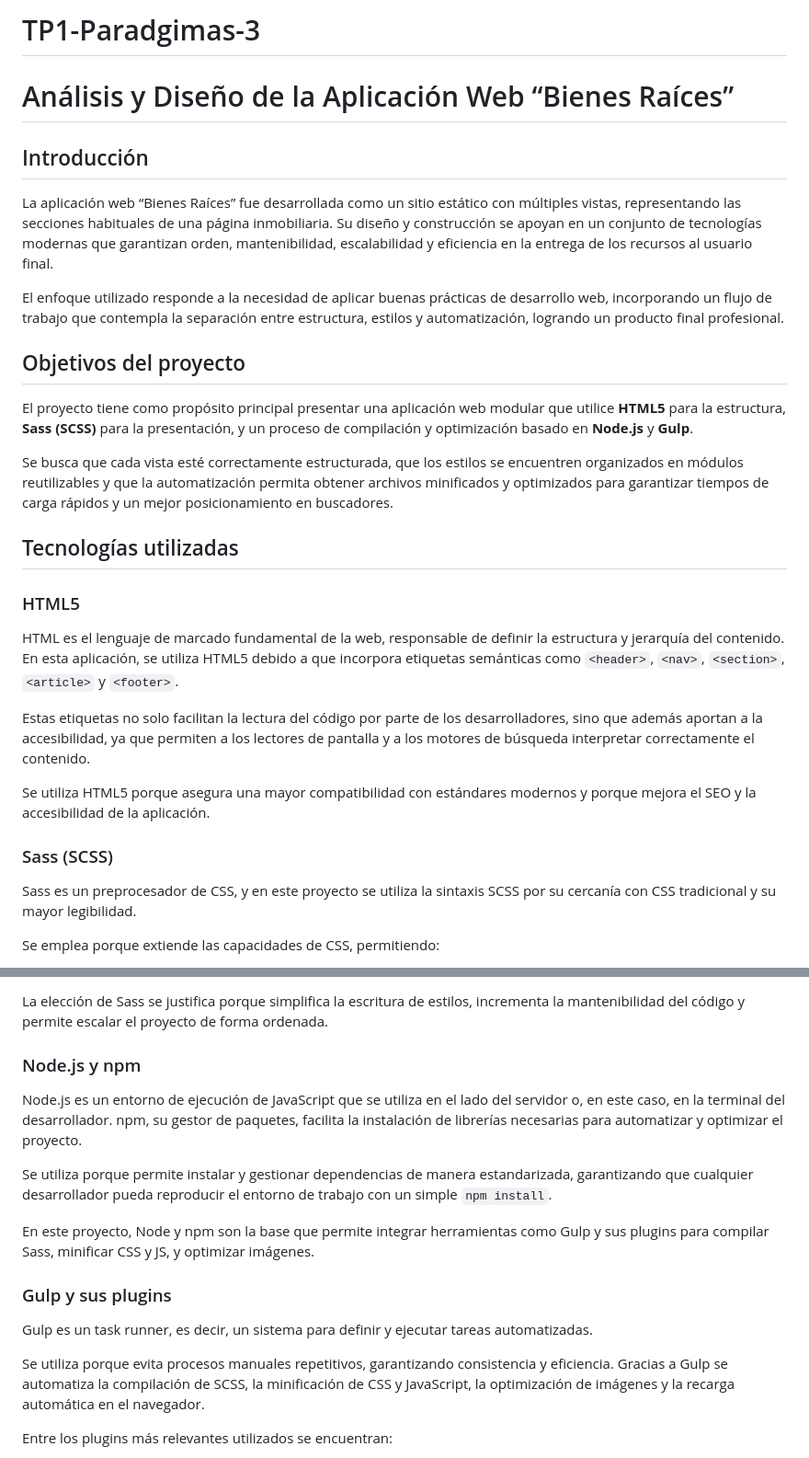
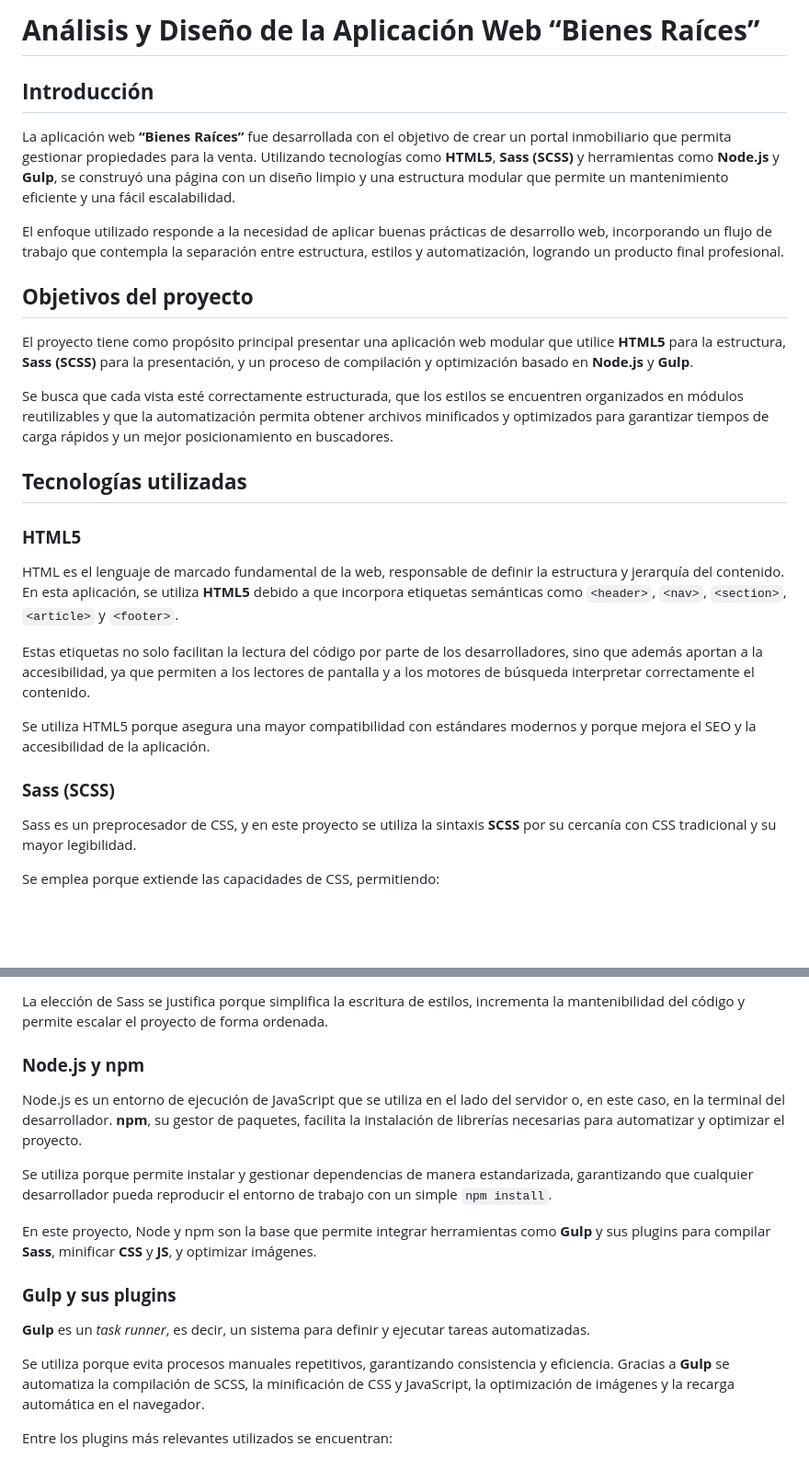
Before and after one commit to Hernanstupniki/TP1-Paradgimas-3, a Markdown page: README.md, 2 parts joined by grey strips. Shown at 92% size. Drawn GitHub-style; blank space fills up the shorter version.

```diff
--- a/README.md
+++ b/README.md
@@ -1,35 +1,30 @@
-# TP1-Paradgimas-3
+# **Análisis y Diseño de la Aplicación Web “Bienes Raíces”**
 
+## **Introducción**
 
-# Análisis y Diseño de la Aplicación Web “Bienes Raíces”
-
-## Introducción
-
-La aplicación web “Bienes Raíces” fue desarrollada como un sitio estático con múltiples vistas, representando las secciones habituales de una página inmobiliaria. Su diseño y construcción se apoyan en un conjunto de tecnologías modernas que garantizan orden, mantenibilidad, escalabilidad y eficiencia en la entrega de los recursos al usuario final.
+La aplicación web **“Bienes Raíces”** fue desarrollada con el objetivo de crear un portal inmobiliario que permita gestionar propiedades para la venta. Utilizando tecnologías como **HTML5**, **Sass (SCSS)** y herramientas como **Node.js** y **Gulp**, se construyó una página con un diseño limpio y una estructura modular que permite un mantenimiento eficiente y una fácil escalabilidad.
 
 El enfoque utilizado responde a la necesidad de aplicar buenas prácticas de desarrollo web, incorporando un flujo de trabajo que contempla la separación entre estructura, estilos y automatización, logrando un producto final profesional.
 
-## Objetivos del proyecto
+## **Objetivos del proyecto**
 
 El proyecto tiene como propósito principal presentar una aplicación web modular que utilice **HTML5** para la estructura, **Sass (SCSS)** para la presentación, y un proceso de compilación y optimización basado en **Node.js** y **Gulp**.
 
 Se busca que cada vista esté correctamente estructurada, que los estilos se encuentren organizados en módulos reutilizables y que la automatización permita obtener archivos minificados y optimizados para garantizar tiempos de carga rápidos y un mejor posicionamiento en buscadores.
 
+## **Tecnologías utilizadas**
 
-## Tecnologías utilizadas
+### **HTML5**
 
-### HTML5
-
-HTML es el lenguaje de marcado fundamental de la web, responsable de definir la estructura y jerarquía del contenido. En esta aplicación, se utiliza HTML5 debido a que incorpora etiquetas semánticas como `<header>`, `<nav>`, `<section>`, `<article>` y `<footer>`.
+HTML es el lenguaje de marcado fundamental de la web, responsable de definir la estructura y jerarquía del contenido. En esta aplicación, se utiliza **HTML5** debido a que incorpora etiquetas semánticas como `<header>`, `<nav>`, `<section>`, `<article>` y `<footer>`.
 
 Estas etiquetas no solo facilitan la lectura del código por parte de los desarrolladores, sino que además aportan a la accesibilidad, ya que permiten a los lectores de pantalla y a los motores de búsqueda interpretar correctamente el contenido.
 
 Se utiliza HTML5 porque asegura una mayor compatibilidad con estándares modernos y porque mejora el SEO y la accesibilidad de la aplicación.
 
+### **Sass (SCSS)**
 
-### Sass (SCSS)
-
-Sass es un preprocesador de CSS, y en este proyecto se utiliza la sintaxis SCSS por su cercanía con CSS tradicional y su mayor legibilidad.
+Sass es un preprocesador de CSS, y en este proyecto se utiliza la sintaxis **SCSS** por su cercanía con CSS tradicional y su mayor legibilidad.
 
 Se emplea porque extiende las capacidades de CSS, permitiendo:
 
@@ -41,20 +36,19 @@ Se emplea porque extiende las capacidades de CSS, permitiendo:
 
 La elección de Sass se justifica porque simplifica la escritura de estilos, incrementa la mantenibilidad del código y permite escalar el proyecto de forma ordenada.
 
-### Node.js y npm
+### **Node.js y npm**
 
-Node.js es un entorno de ejecución de JavaScript que se utiliza en el lado del servidor o, en este caso, en la terminal del desarrollador. npm, su gestor de paquetes, facilita la instalación de librerías necesarias para automatizar y optimizar el proyecto.
+Node.js es un entorno de ejecución de JavaScript que se utiliza en el lado del servidor o, en este caso, en la terminal del desarrollador. **npm**, su gestor de paquetes, facilita la instalación de librerías necesarias para automatizar y optimizar el proyecto.
 
 Se utiliza porque permite instalar y gestionar dependencias de manera estandarizada, garantizando que cualquier desarrollador pueda reproducir el entorno de trabajo con un simple `npm install`.
 
-En este proyecto, Node y npm son la base que permite integrar herramientas como Gulp y sus plugins para compilar Sass, minificar CSS y JS, y optimizar imágenes.
+En este proyecto, Node y npm son la base que permite integrar herramientas como **Gulp** y sus plugins para compilar **Sass**, minificar **CSS** y **JS**, y optimizar imágenes.
 
+### **Gulp y sus plugins**
 
-### Gulp y sus plugins
+**Gulp** es un *task runner*, es decir, un sistema para definir y ejecutar tareas automatizadas.
 
-Gulp es un task runner, es decir, un sistema para definir y ejecutar tareas automatizadas.
-
-Se utiliza porque evita procesos manuales repetitivos, garantizando consistencia y eficiencia. Gracias a Gulp se automatiza la compilación de SCSS, la minificación de CSS y JavaScript, la optimización de imágenes y la recarga automática en el navegador.
+Se utiliza porque evita procesos manuales repetitivos, garantizando consistencia y eficiencia. Gracias a **Gulp** se automatiza la compilación de SCSS, la minificación de CSS y JavaScript, la optimización de imágenes y la recarga automática en el navegador.
 
 Entre los plugins más relevantes utilizados se encuentran:
 
```
Also changed, not shown: other parts of README.md (+36 -39 lines).
